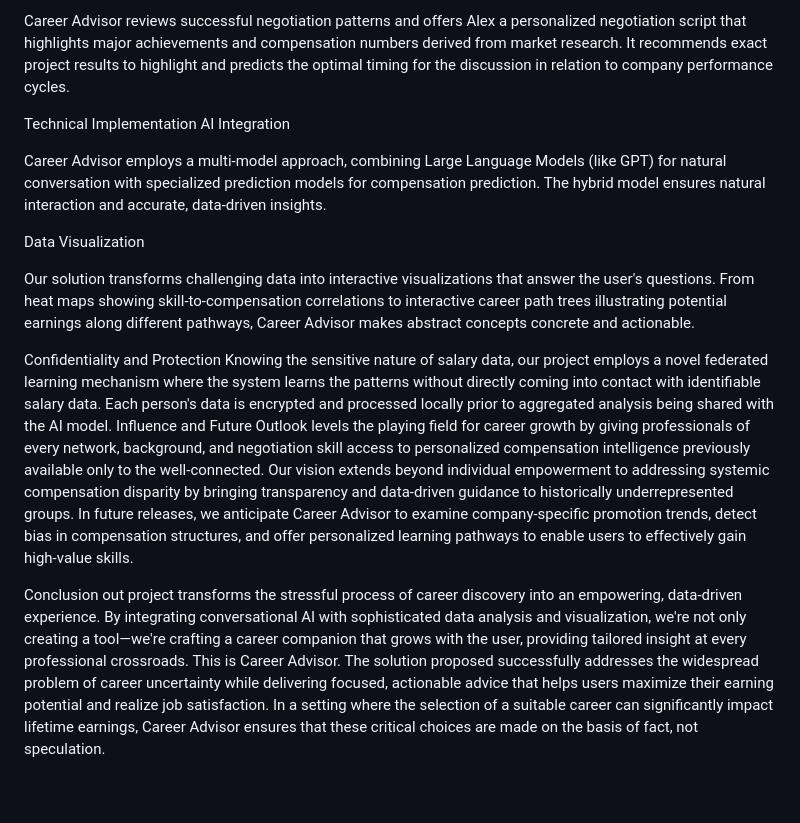
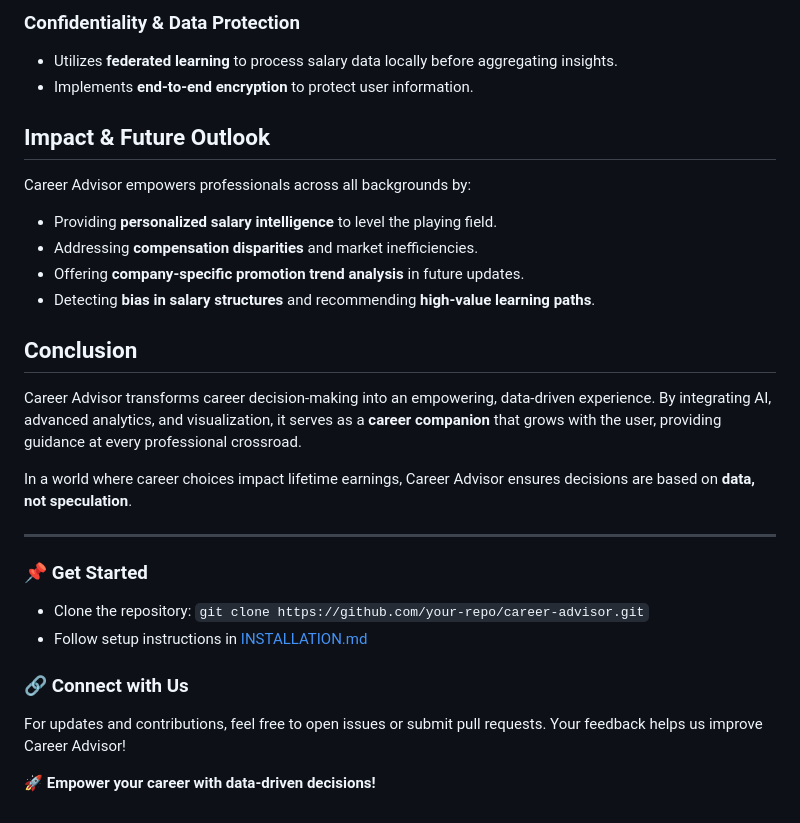
Before and after one commit to harshadasari451/career-advisor-harsha, a Markdown page: README.md, the part around the change printed below. Rendered like a GitHub page.

```diff
--- a/README.md
+++ b/README.md
@@ -34,14 +51,26 @@ Alex says before doing anything: "What is the best way of maximizing my salary i
 
-Career Advisor reviews successful negotiation patterns and offers Alex a personalized negotiation script that highlights major achievements and compensation numbers derived from market research. It recommends exact project results to highlight and predicts the optimal timing for the discussion in relation to company performance cycles.
+### Confidentiality & Data Protection
+- Utilizes **federated learning** to process salary data locally before aggregating insights.
+- Implements **end-to-end encryption** to protect user information.
 
-Technical Implementation AI Integration
+## Impact & Future Outlook
+Career Advisor empowers professionals across all backgrounds by:
+- Providing **personalized salary intelligence** to level the playing field.
+- Addressing **compensation disparities** and market inefficiencies.
+- Offering **company-specific promotion trend analysis** in future updates.
+- Detecting **bias in salary structures** and recommending **high-value learning paths**.
 
-Career Advisor employs a multi-model approach, combining Large Language Models (like GPT) for natural conversation with specialized prediction models for compensation prediction. The hybrid model ensures natural interaction and accurate, data-driven insights.
+## Conclusion
+Career Advisor transforms career decision-making into an empowering, data-driven experience. By integrating AI, advanced analytics, and visualization, it serves as a **career companion** that grows with the user, providing guidance at every professional crossroad.
 
-Data Visualization
+In a world where career choices impact lifetime earnings, Career Advisor ensures decisions are based on **data, not speculation**.
 
-Our solution transforms challenging data into interactive visualizations that answer the user's questions. From heat maps showing skill-to-compensation correlations to interactive career path trees illustrating potential earnings along different pathways, Career Advisor makes abstract concepts concrete and actionable.
+---
+### 📌 Get Started
+- Clone the repository: `git clone https://github.com/your-repo/career-advisor.git`
+- Follow setup instructions in [INSTALLATION.md](INSTALLATION.md)
 
-Confidentiality and Protection Knowing the sensitive nature of salary data, our project employs a novel federated learning mechanism where the system learns the patterns without directly coming into contact with identifiable salary data. Each person's data is encrypted and processed locally prior to aggregated analysis being shared with the AI model. Influence and Future Outlook levels the playing field for career growth by giving professionals of every network, background, and negotiation skill access to personalized compensation intelligence previously available only to the well-connected. Our vision extends beyond individual empowerment to addressing systemic compensation disparity by bringing transparency and data-driven guidance to historically underrepresented groups. In future releases, we anticipate Career Advisor to examine company-specific promotion trends, detect bias in compensation structures, and offer personalized learning pathways to enable users to effectively gain high-value skills.
+### 🔗 Connect with Us
+For updates and contributions, feel free to open issues or submit pull requests. Your feedback helps us improve Career Advisor!
 
-Conclusion out project transforms the stressful process of career discovery into an empowering, data-driven experience. By integrating conversational AI with sophisticated data analysis and visualization, we're not only creating a tool—we're crafting a career companion that grows with the user, providing tailored insight at every professional crossroads. This is Career Advisor. The solution proposed successfully addresses the widespread problem of career uncertainty while delivering focused, actionable advice that helps users maximize their earning potential and realize job satisfaction. In a setting where the selection of a suitable career can significantly impact lifetime earnings, Career Advisor ensures that these critical choices are made on the basis of fact, not speculation.
+🚀 **Empower your career with data-driven decisions!**
```
Also changed, not shown: other parts of README.md (+39 -22 lines).
